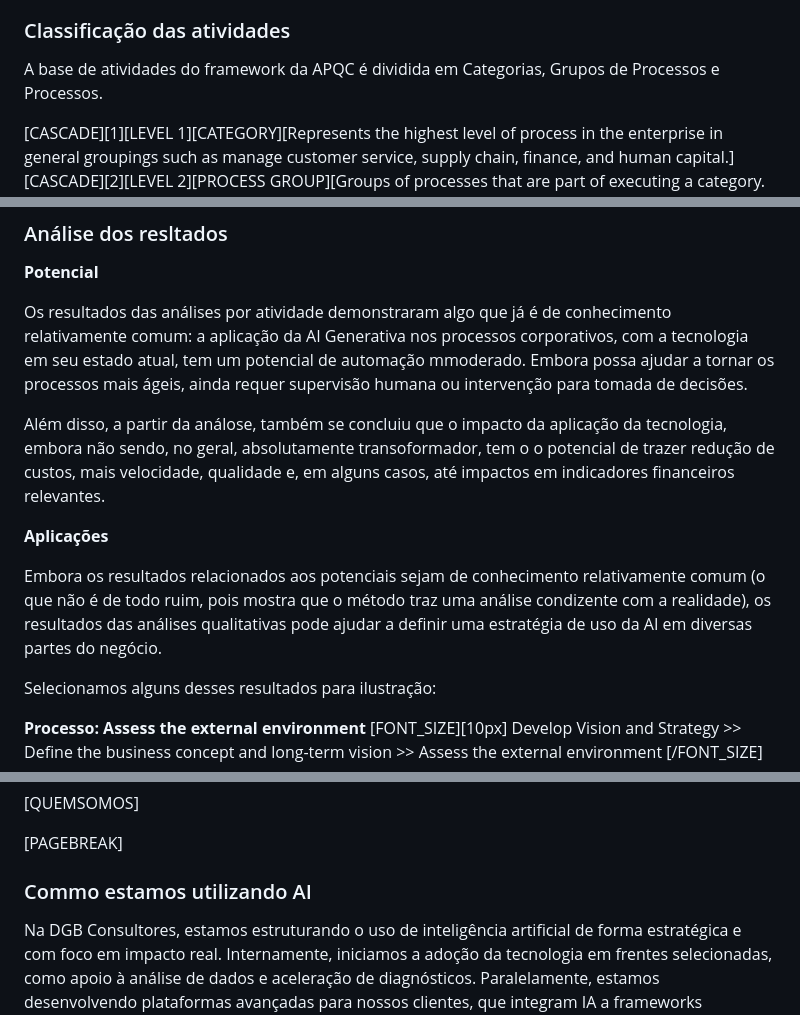
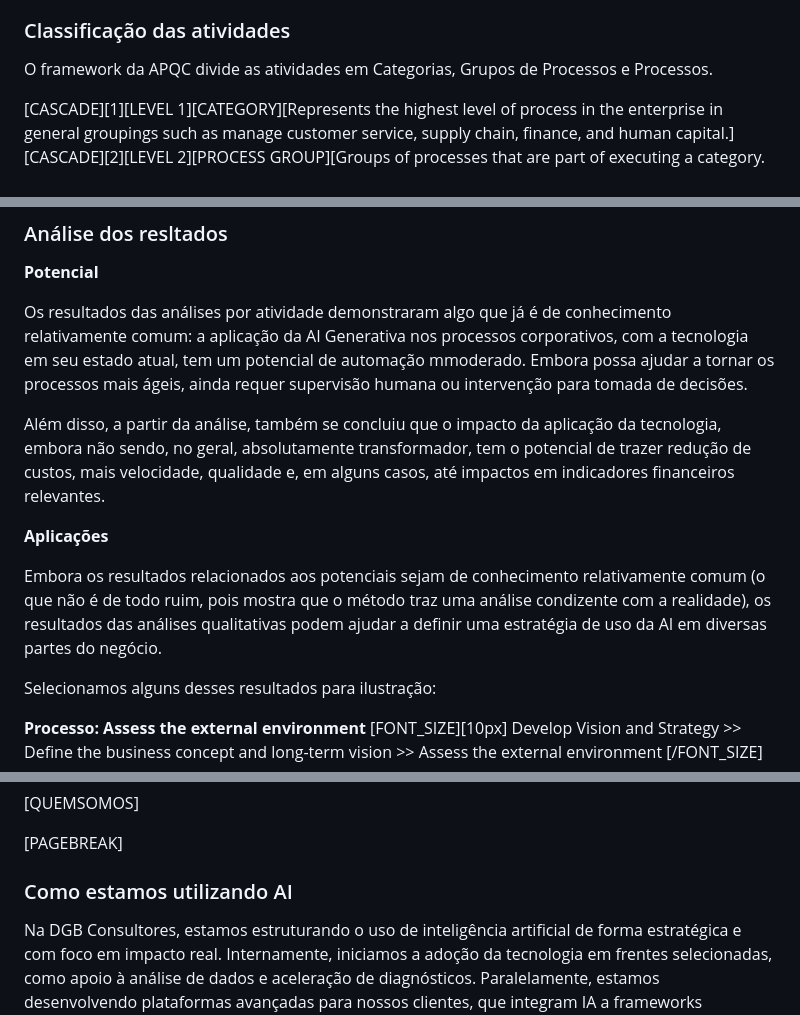
Before and after one commit to zuzuliani/dgbwhitepapers, a Markdown page: papers/ai-business-impact/index.md, 3 parts joined by grey strips. Rendered like a GitHub page.

```diff
--- a/papers/ai-business-impact/index.md
+++ b/papers/ai-business-impact/index.md
@@ -133,7 +133,7 @@ No algoritmo, cada atividade passa por um agente inicial, que faz a avaliação
 
 ### Classificação das atividades
 
-A base de atividades do framework da APQC é dividida em Categorias, Grupos de Processos e Processos.
+O framework da APQC divide as atividades em Categorias, Grupos de Processos e Processos.
 
 [CASCADE][1][LEVEL 1][CATEGORY][Represents the highest level of process in the enterprise in general groupings such as manage customer service, supply chain, finance, and human capital.]
 [CASCADE][2][LEVEL 2][PROCESS GROUP][Groups of processes that are part of executing a category. Examples include perform after sales repairs, procurement, accounts payable, recruit/source, and develop sales strategy.]
@@ -289,11 +289,11 @@ A média gerais foram:
 
 Os resultados das análises por atividade demonstraram algo que já é de conhecimento relativamente comum: a aplicação da AI Generativa nos processos corporativos, com a tecnologia em seu estado atual, tem um potencial de automação mmoderado. Embora possa ajudar a tornar os processos mais ágeis, ainda requer supervisão humana ou intervenção para tomada de decisões.
 
-Além disso, a partir da análose, também se concluiu que o impacto da aplicação da tecnologia, embora não sendo, no geral, absolutamente transoformador, tem o o potencial de trazer redução de custos, mais velocidade, qualidade e, em alguns casos, até impactos em indicadores financeiros relevantes.
+Além disso, a partir da análise, também se concluiu que o impacto da aplicação da tecnologia, embora não sendo, no geral, absolutamente transformador, tem o potencial de trazer redução de custos, mais velocidade, qualidade e, em alguns casos, até impactos em indicadores financeiros relevantes.
 
 **Aplicações**
 
-Embora os resultados relacionados aos potenciais sejam de conhecimento relativamente comum (o que não é de todo ruim, pois mostra que o método traz uma análise condizente com a realidade), os resultados das análises qualitativas pode ajudar a definir uma estratégia de uso da AI em diversas partes do negócio.
+Embora os resultados relacionados aos potenciais sejam de conhecimento relativamente comum (o que não é de todo ruim, pois mostra que o método traz uma análise condizente com a realidade), os resultados das análises qualitativas podem ajudar a definir uma estratégia de uso da AI em diversas partes do negócio.
 
 Selecionamos alguns desses resultados para ilustração:
 
@@ -482,7 +482,7 @@ A adoção estratégica dessas tecnologias não é uma questão de "se", mas de
 
 [PAGEBREAK]
 
-### Commo estamos utilizando AI
+### Como estamos utilizando AI
 
 Na DGB Consultores, estamos estruturando o uso de inteligência artificial de forma estratégica e com foco em impacto real. Internamente, iniciamos a adoção da tecnologia em frentes selecionadas, como apoio à análise de dados e aceleração de diagnósticos. Paralelamente, estamos desenvolvendo plataformas avançadas para nossos clientes, que integram IA a frameworks estratégicos, automação de insights e processos de decisão orientados por dados. Nossa atuação com IA não é pontual — faz parte de uma visão clara de futuro, em que a inteligência artificial será um dos pilares centrais para gerar vantagem competitiva e transformar a forma como as empresas operam.
 
```
Also changed, not shown: other parts of papers/ai-business-impact/index.md (+8 -8 lines).
